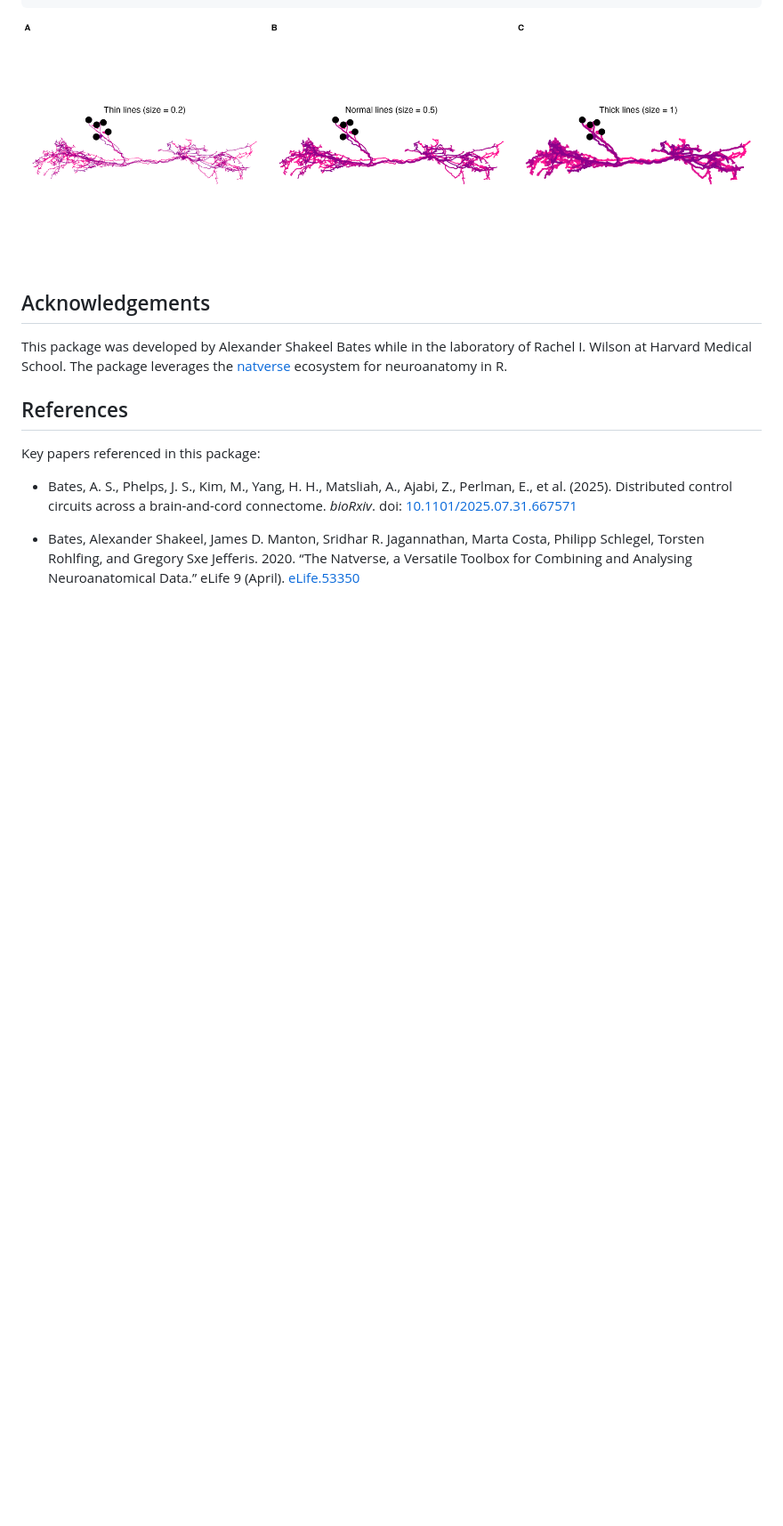
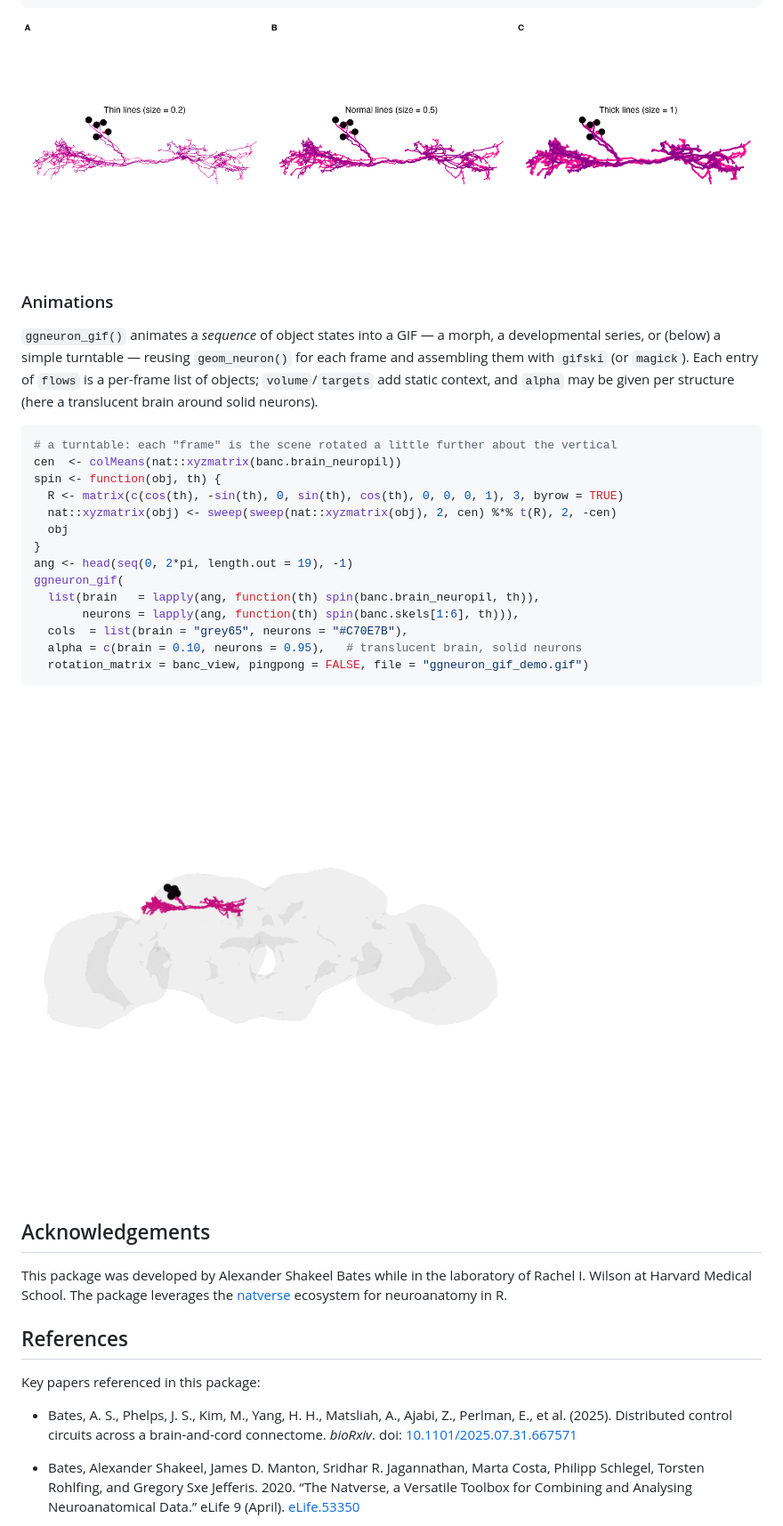
Before and after one commit to natverse/nat.ggplot, a Markdown page: README.md, the part around the change. Shown at 89% size. Rendered like a GitHub page; pictures changed too: inst/images/ggneuron_gif_demo.gif (added); blank space fills up the shorter version.

Commit message:
Add ggneuron_gif(): animate neuron/mesh objects across timepoints as a GIF
A general "morph -> GIF" primitive: renders a per-timepoint sequence of nat objects
(geodesic warps, developmental series, rotations, ...) via geom_neuron(), over an
optional reference volume (any colour) and static greyscale targets, then assembles
the frames with gifski (or magick fallback) into an optionally ping-ponged GIF.
`alpha` may be a single value or a per-structure named vector (e.g. a translucent
brain around solid neurons).

Includes a rotating-brain demo in the README and vignette (section 10). Ported/
generalised from deformetricar::ggplot_flow_gif(), which now delegates here. Bumps
version to 1.1.0; adds gifski + magick to Suggests.

Claude-Session: https://claude.ai/code/session_01SpGewpiarTwYtV3hHyYfd9

````diff
--- a/README.md
+++ b/README.md
@@ -478,6 +478,33 @@ if (requireNamespace("cowplot", quietly = TRUE)) {
 
 ![Line width comparison](https://github.com/natverse/nat.ggplot/blob/main/inst/images/size_comparison.png?raw=true)
 
+### Animations
+
+`ggneuron_gif()` animates a *sequence* of object states into a GIF — a morph, a
+developmental series, or (below) a simple turntable — reusing `geom_neuron()` for each
+frame and assembling them with `gifski` (or `magick`). Each entry of `flows` is a
+per-frame list of objects; `volume`/`targets` add static context, and `alpha` may be
+given per structure (here a translucent brain around solid neurons).
+
+``` r
+# a turntable: each "frame" is the scene rotated a little further about the vertical
+cen  <- colMeans(nat::xyzmatrix(banc.brain_neuropil))
+spin <- function(obj, th) {
+  R <- matrix(c(cos(th), -sin(th), 0, sin(th), cos(th), 0, 0, 0, 1), 3, byrow = TRUE)
+  nat::xyzmatrix(obj) <- sweep(sweep(nat::xyzmatrix(obj), 2, cen) %*% t(R), 2, -cen)
+  obj
+}
+ang <- head(seq(0, 2*pi, length.out = 19), -1)
+ggneuron_gif(
+  list(brain   = lapply(ang, function(th) spin(banc.brain_neuropil, th)),
+       neurons = lapply(ang, function(th) spin(banc.skels[1:6], th))),
+  cols  = list(brain = "grey65", neurons = "#C70E7B"),
+  alpha = c(brain = 0.10, neurons = 0.95),   # translucent brain, solid neurons
+  rotation_matrix = banc_view, pingpong = FALSE, file = "ggneuron_gif_demo.gif")
+```
+
+![Rotating brain with neurons](https://github.com/natverse/nat.ggplot/blob/main/inst/images/ggneuron_gif_demo.gif?raw=true)
+
 ## Acknowledgements
 
 This package was developed by Alexander Shakeel Bates while in the laboratory of Rachel I. Wilson at Harvard Medical School. The package leverages the [natverse]( https://natverse.org/) ecosystem for neuroanatomy in R.
````
Also changed, not shown: 5 other files.
